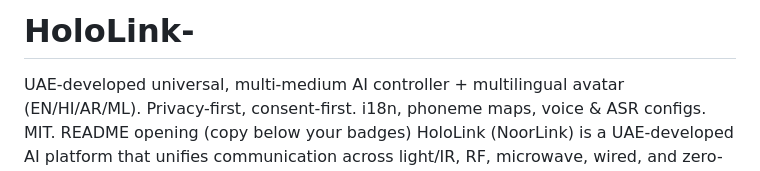
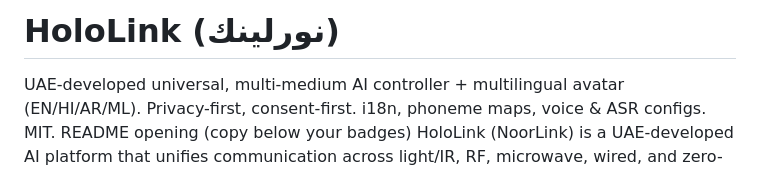
Before and after one commit to rafeez1819/HoloLink-, a Markdown page: README.md, the part around the change. Rendered like a GitHub page.

```diff
--- a/README.md
+++ b/README.md
@@ -1,4 +1,4 @@
-# HoloLink-
+# HoloLink (نورلينك)
 UAE-developed universal, multi-medium AI controller + multilingual avatar (EN/HI/AR/ML). Privacy-first, consent-first. i18n, phoneme maps, voice &amp; ASR configs. MIT.
 README opening (copy below your badges)
 HoloLink (NoorLink) is a UAE-developed AI platform that unifies communication across light/IR, RF, microwave, wired, and zero-signal paths. It includes a gentle, multilingual avatar (English, Hindi, Arabic, Malayalam) with consent-first design, visible AI badge, and invisible watermarking.
```
